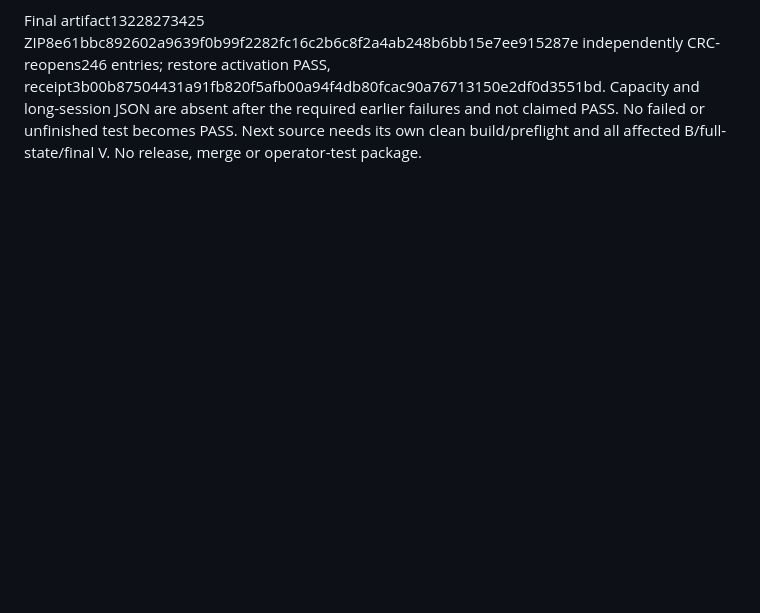
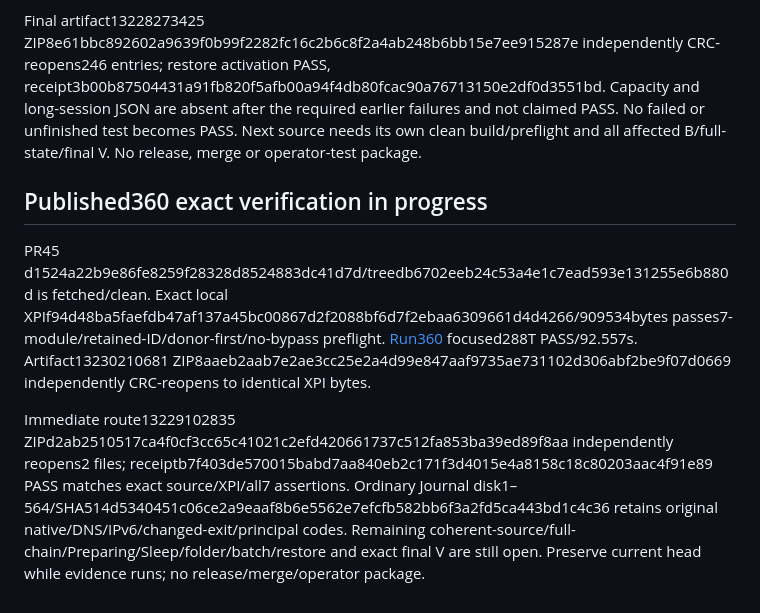
Before and after one commit to Neb963/PCMS, a Markdown page: docs/remediation/R08-report.md, the part around the change. Drawn GitHub-style; blank space fills up the shorter version.

Commit message:
docs: retain exact360 candidate and repeated passing route matrix

```diff
--- a/docs/remediation/R08-report.md
+++ b/docs/remediation/R08-report.md
@@ -136,3 +136,9 @@ Prepared remaining required visual states separately while359 continues: real Pr
 Integrated222ffceb0076d4b5e461b73b61be50a10e6eab45a66013849035274e49362f6c confirms the corrected real directory demand and actual-ID scope, then correctly holds MARKER_PJS_SYNTAX_UNSUPPORTED on the positive fixture’s plain-text PJS. Use a valid output-list literal and independently expected LF bytes; retain standalone CRLF and exact root/HTML/binary/Unicode/previous-good/no-replay oracles. Actual recipe rejection/valid LF+CRLF/binary-neutrality and strict helper smoke pass. New actual Preparing/Sleep/folder/batch/restore capture work is preserved separately onb572af02 while359 completes; production modules are unchanged except the pending human account-task wording. [Iteration9](R06-vision-iteration-9.md) inspects7 originals and closes the prior account-hierarchy P1 in scope, with overall final V still open.
 
 Final artifact13228273425 ZIP8e61bbc892602a9639f0b99f2282fc16c2b6c8f2a4ab248b6bb15e7ee915287e independently CRC-reopens246 entries; restore activation PASS, receipt3b00b87504431a91fb820f5afb00a94f4db80fcac90a76713150e2df0d3551bd. Capacity and long-session JSON are absent after the required earlier failures and not claimed PASS. No failed or unfinished test becomes PASS. Next source needs its own clean build/preflight and all affected B/full-state/final V. No release, merge or operator-test package.
+
+## Published360 exact verification in progress
+
+PR45 d1524a22b9e86fe8259f28328d8524883dc41d7d/treedb6702eeb24c53a4e1c7ead593e131255e6b880d is fetched/clean. Exact local XPIf94d48ba5faefdb47af137a45bc00867d2f2088bf6d7f2ebaa6309661d4d4266/909534bytes passes7-module/retained-ID/donor-first/no-bypass preflight. [Run360](https://github.com/Neb963/PCMS/actions/runs/41634002465) focused288T PASS/92.557s. Artifact13230210681 ZIP8aaeb2aab7e2ae3cc25e2a4d99e847aaf9735ae731102d306abf2be9f07d0669 independently CRC-reopens to identical XPI bytes.
+
+Immediate route13229102835 ZIPd2ab2510517ca4f0cf3cc65c41021c2efd420661737c512fa853ba39ed89f8aa independently reopens2 files; receiptb7f403de570015babd7aa840eb2c171f3d4015e4a8158c18c80203aac4f91e89 PASS matches exact source/XPI/all7 assertions. Ordinary Journal disk1–564/SHA514d5340451c06ce2a9eaaf8b6e5562e7efcfb582bb6f3a2fd5ca443bd1c4c36 retains original native/DNS/IPv6/changed-exit/principal codes. Remaining coherent-source/full-chain/Preparing/Sleep/folder/batch/restore and exact final V are still open. Preserve current head while evidence runs; no release/merge/operator package.
```
Also changed, not shown: docs/remediation/R03-report.md (+2 -0 lines), todo.md (+5 -1 lines).
